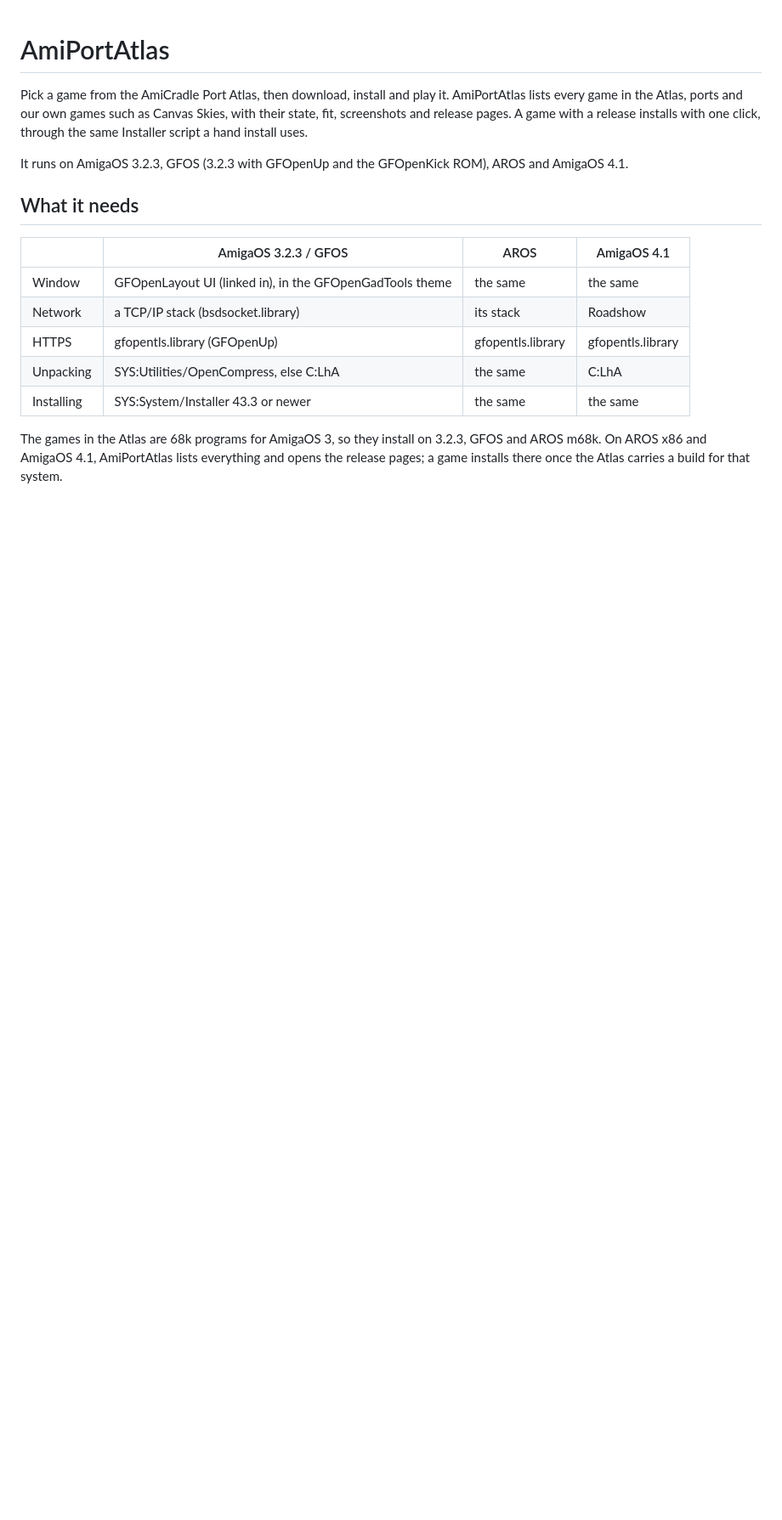
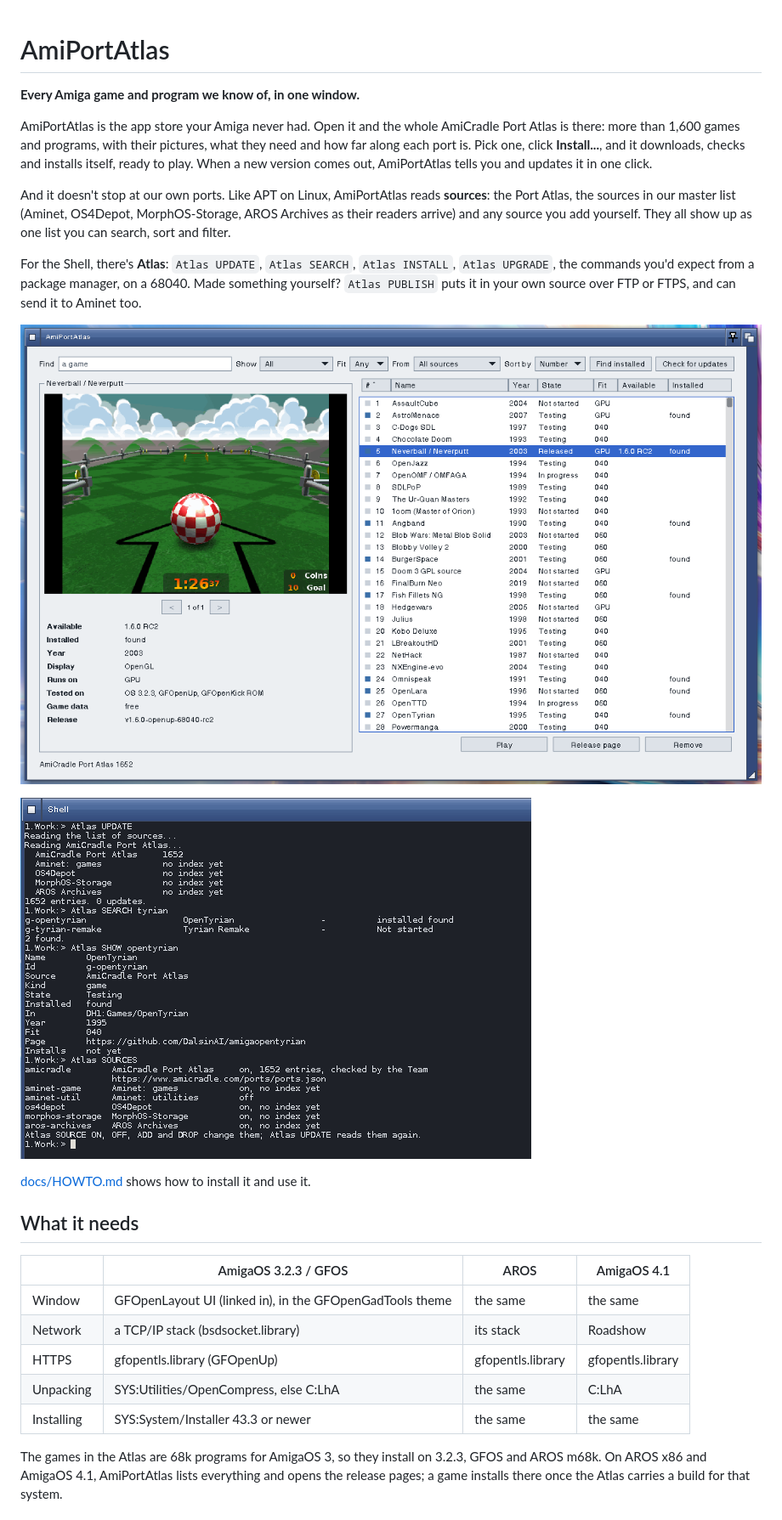
Before and after one commit to DalsinAI/amiportatlas, a Markdown page: README.md, the part around the change. Shown at 85% size. Drawn GitHub-style; pictures changed too: docs/images/amiportatlas-window.png (added), docs/images/atlas-shell.png (added); blank space fills up the shorter version.

Commit message:
README: what AmiPortAtlas is, with pictures of the window and of Atlas
Both taken in a lab copy of Instance 32 running 5391927.

Team 3

```diff
--- a/README.md
+++ b/README.md
@@ -1,13 +1,30 @@
 # AmiPortAtlas
 
-Pick a game from the AmiCradle Port Atlas, then download, install and play
-it. AmiPortAtlas lists every game in the Atlas, ports and our own games
-such as Canvas Skies, with their state, fit, screenshots and release pages.
-A game with a release installs with one click, through the same Installer
-script a hand install uses.
+**Every Amiga game and program we know of, in one window.**
 
-It runs on AmigaOS 3.2.3, GFOS (3.2.3 with GFOpenUp and the GFOpenKick ROM),
-AROS and AmigaOS 4.1.
+AmiPortAtlas is the app store your Amiga never had. Open it and the whole
+AmiCradle Port Atlas is there: more than 1,600 games and programs, with
+their pictures, what they need and how far along each port is. Pick one,
+click **Install...**, and it downloads, checks and installs itself, ready to
+play. When a new version comes out, AmiPortAtlas tells you and updates it
+in one click.
+
+And it doesn't stop at our own ports. Like APT on Linux, AmiPortAtlas reads
+**sources**: the Port Atlas, the sources in our master list (Aminet,
+OS4Depot, MorphOS-Storage, AROS Archives as their readers arrive) and any
+source you add yourself. They all show up as one list you can search, sort
+and filter.
+
+For the Shell, there's **Atlas**: `Atlas UPDATE`, `Atlas SEARCH`,
+`Atlas INSTALL`, `Atlas UPGRADE`, the commands you'd expect from a package
+manager, on a 68040. Made something yourself? `Atlas PUBLISH` puts it in
+your own source over FTP or FTPS, and can send it to Aminet too.
+
+![AmiPortAtlas showing Neverball, installed and ready to play](docs/images/amiportatlas-window.png)
+
+![Atlas in a Shell: the sources, an update, a search](docs/images/atlas-shell.png)
+
+[docs/HOWTO.md](docs/HOWTO.md) shows how to install it and use it.
 
 ## What it needs
 
```
